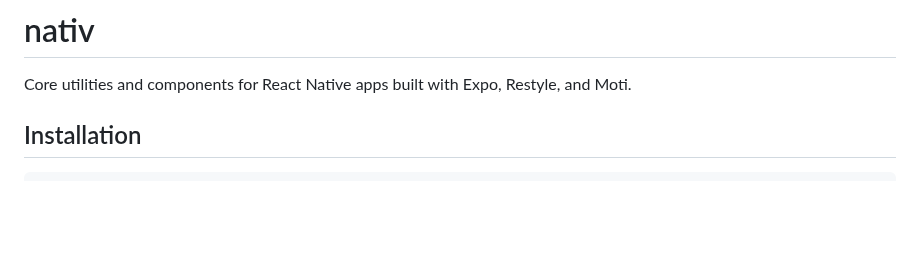
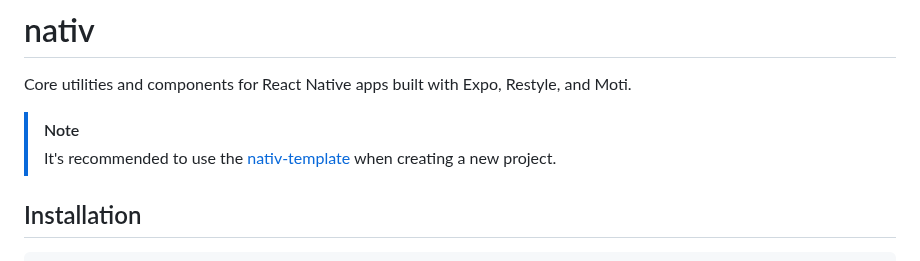
Before and after one commit to alloc/nativ, a Markdown page: README.md, the part around the change. Rendered like a GitHub page; blank space fills up the shorter version.

Commit message:
chore(docs): mention the nativ-template

```diff
--- a/README.md
+++ b/README.md
@@ -1,6 +1,9 @@
 # nativ
 
 Core utilities and components for React Native apps built with Expo, Restyle, and Moti.
+
+> [!NOTE]
+> It's recommended to use the [nativ-template](https://github.com/alloc/nativ-template) when creating a new project.
 
 ## Installation
 
```
